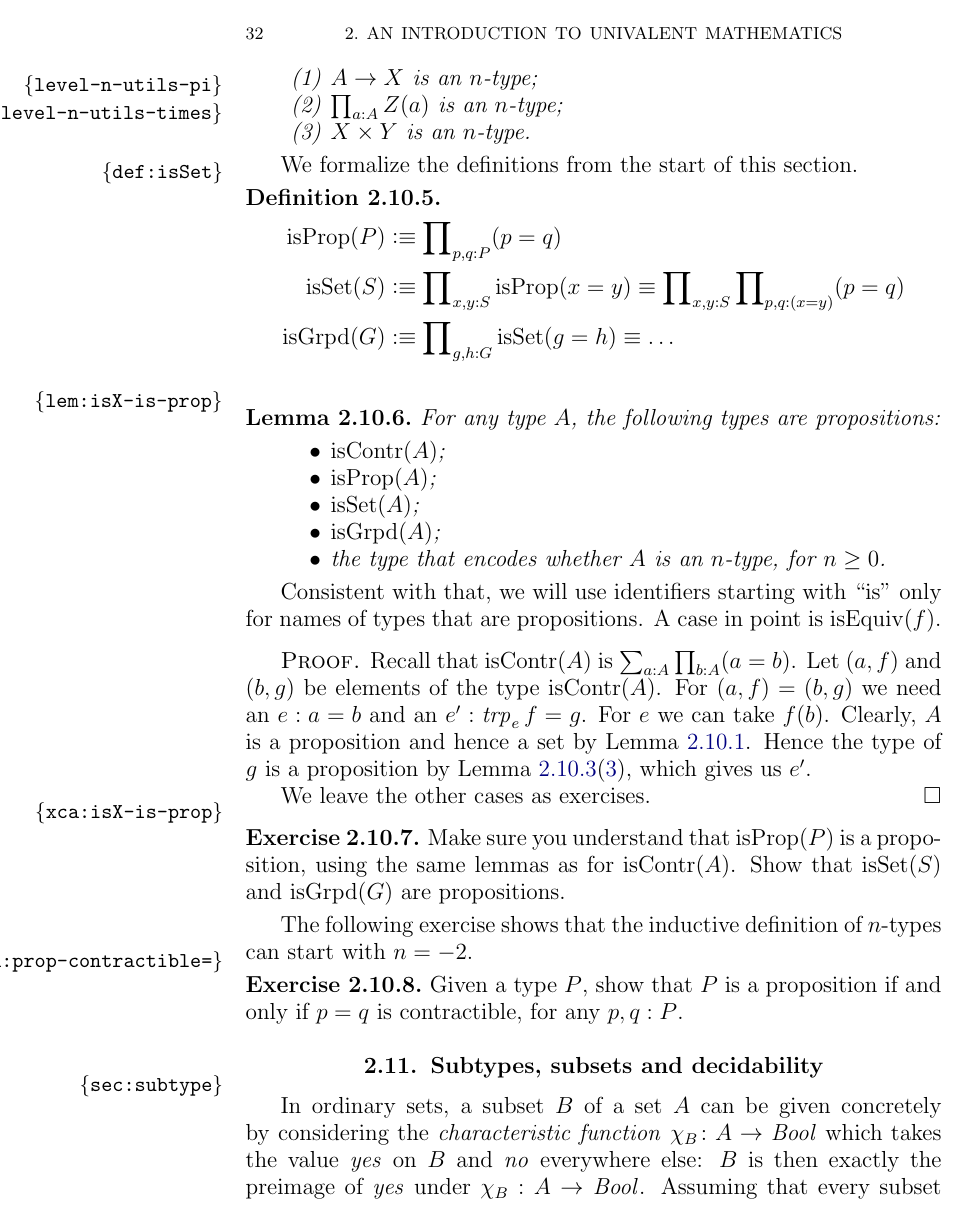
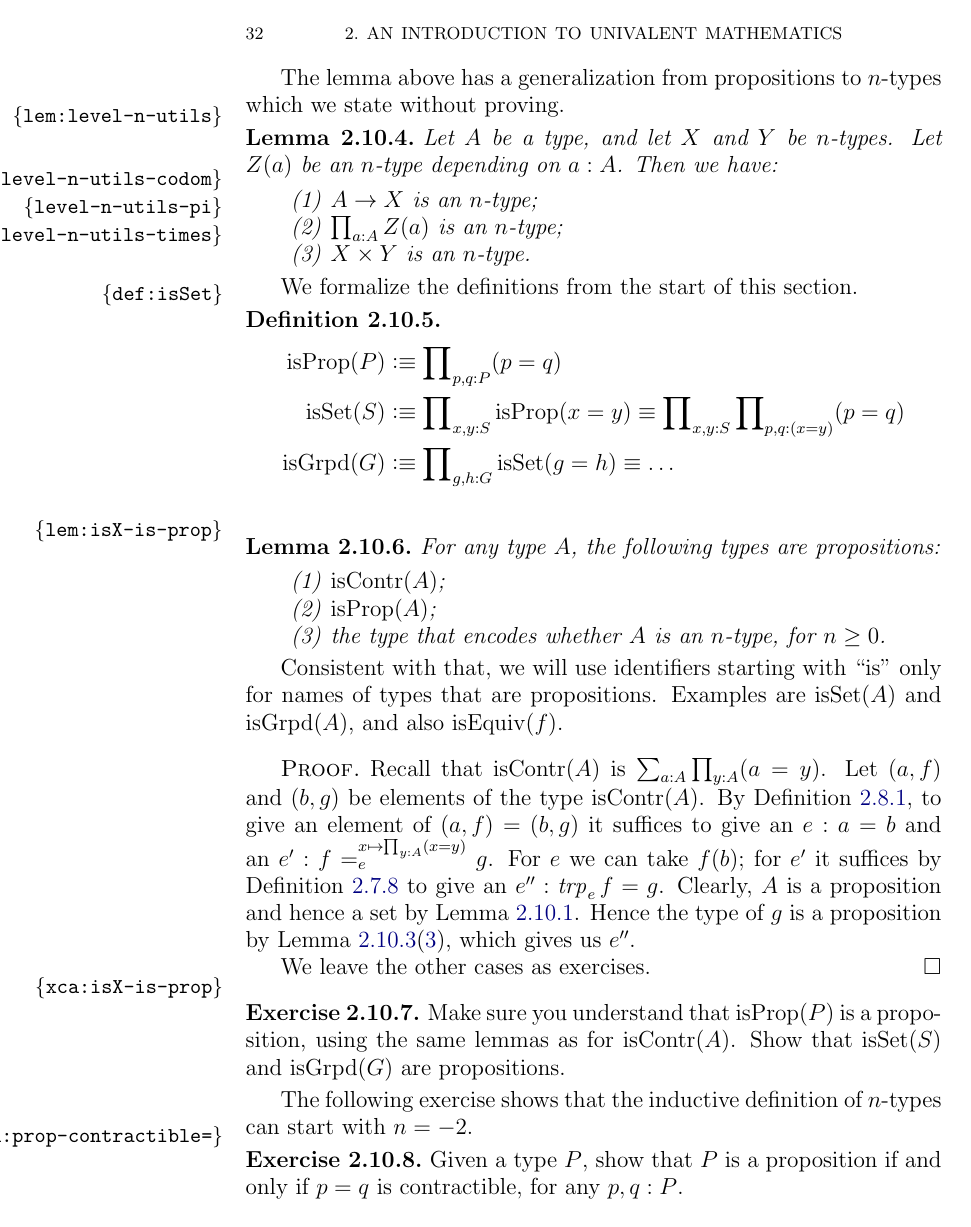
Before and after one commit to UniMath/SymmetryBook, a LaTeX thesis (book.tex, which reads intro-uf.tex): page 32 of 193. Compiled offline with pdfLaTeX.

```diff
--- a/intro-uf.tex
+++ b/intro-uf.tex
@@ -1018,25 +1033,28 @@
 
 \begin{lemma}\label{lem:isX-is-prop}
   For any type $A$, the following types are propositions:
-  \begin{itemize}
+  \begin{enumerate}
     \item $\iscontr(A)$;
     \item $\isprop(A)$;
-    \item $\isset(A)$;
-    \item $\isgrpd(A)$;
+  %  \item $\isset(A)$;
+  %  \item $\isgrpd(A)$;
     \item the type that encodes whether $A$ is an $n$-type, for $n \ge 0$.
-  \end{itemize}
+  \end{enumerate}
 \end{lemma}
 
 Consistent with that, we will use identifiers starting with ``is'' only for names of types
-that are propositions. A case in point is $\isEq(f)$.
-
-\begin{proof}
-Recall that $\iscontr(A)$ is $\sum_{a:A} \prod_{b:A} (a=b)$.
+that are propositions. Examples are $\isset(A)$ and $\isgrpd(A)$,
+and also $\isEq(f)$.
+
+\begin{proof}
+Recall that $\iscontr(A)$ is $\sum_{a:A} \prod_{y:A} (a=y)$.
 Let $(a,f)$ and $(b,g)$ be elements of the type $\iscontr(A)$.
-For $(a,f) = (b,g)$ we need an $e : a=b$ and an $e' : \trp e f = g$.
-For $e$ we can take $f(b)$. Clearly, $A$ is a proposition and hence
+By \cref{def:pairtopath}, to give an element of $(a,f) = (b,g)$ it suffices
+to give an $e : a=b$ and an $e' : \pathover{f}{x\mapsto\prod_{y:A} (x=y)}{e}{g}$.
+For $e$ we can take $f(b)$; for $e'$ it suffices by \cref{def:pathover-trp}
+to give an $e'' : \trp e f = g$. Clearly, $A$ is a proposition and hence
 a set by \cref{lem:prop-is-set}. Hence the type of $g$ is a proposition
-by \cref{lem:prop-utils}(\ref{prop-utils-pi}), which gives us $e'$.
+by \cref{lem:prop-utils}(\ref{prop-utils-pi}), which gives us $e''$.
 
 We leave the other cases as exercises.
 \end{proof}
```
Also changed, not shown: intro-uf.tex (29 more changed lines).
